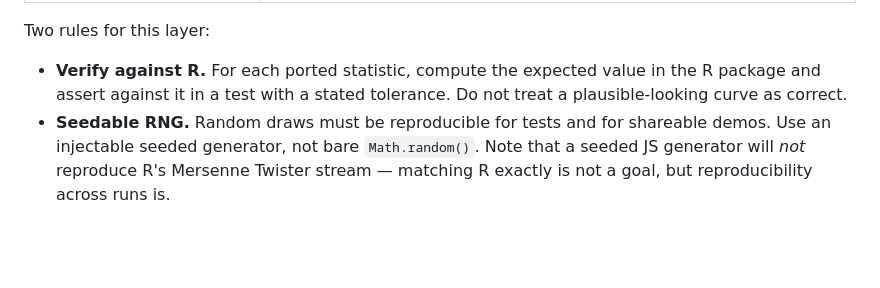
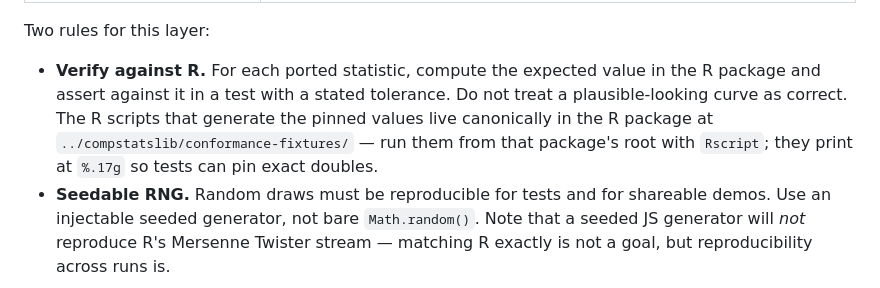
Before and after one commit to compstatslib/compstatslib-ts, a Markdown page: .claude/CLAUDE.md, the part around the change. Rendered like a GitHub page; blank space fills up the shorter version.

Commit message:
docs: point fixture verification at the R package's conformance fixtures
The fixture-generating R scripts were extracted from the working docs
into ../compstatslib/conformance-fixtures/ (R repo commit a5b2303),
one runnable script per family, each re-run and verified to reproduce
the pinned values. CLAUDE.md's verify-against-R rule now names that
canonical home.

Claude-Session: https://claude.ai/code/session_01JbEzY9to7VyumYCHFV2CNo

```diff
--- a/.claude/CLAUDE.md
+++ b/.claude/CLAUDE.md
@@ -124,7 +124,10 @@ Two rules for this layer:
 
 - **Verify against R.** For each ported statistic, compute the expected value
   in the R package and assert against it in a test with a stated tolerance.
-  Do not treat a plausible-looking curve as correct.
+  Do not treat a plausible-looking curve as correct. The R scripts that
+  generate the pinned values live canonically in the R package at
+  `../compstatslib/conformance-fixtures/` — run them from that package's
+  root with `Rscript`; they print at `%.17g` so tests can pin exact doubles.
 - **Seedable RNG.** Random draws must be reproducible for tests and for
   shareable demos. Use an injectable seeded generator, not bare `Math.random()`.
   Note that a seeded JS generator will *not* reproduce R's Mersenne Twister
```
